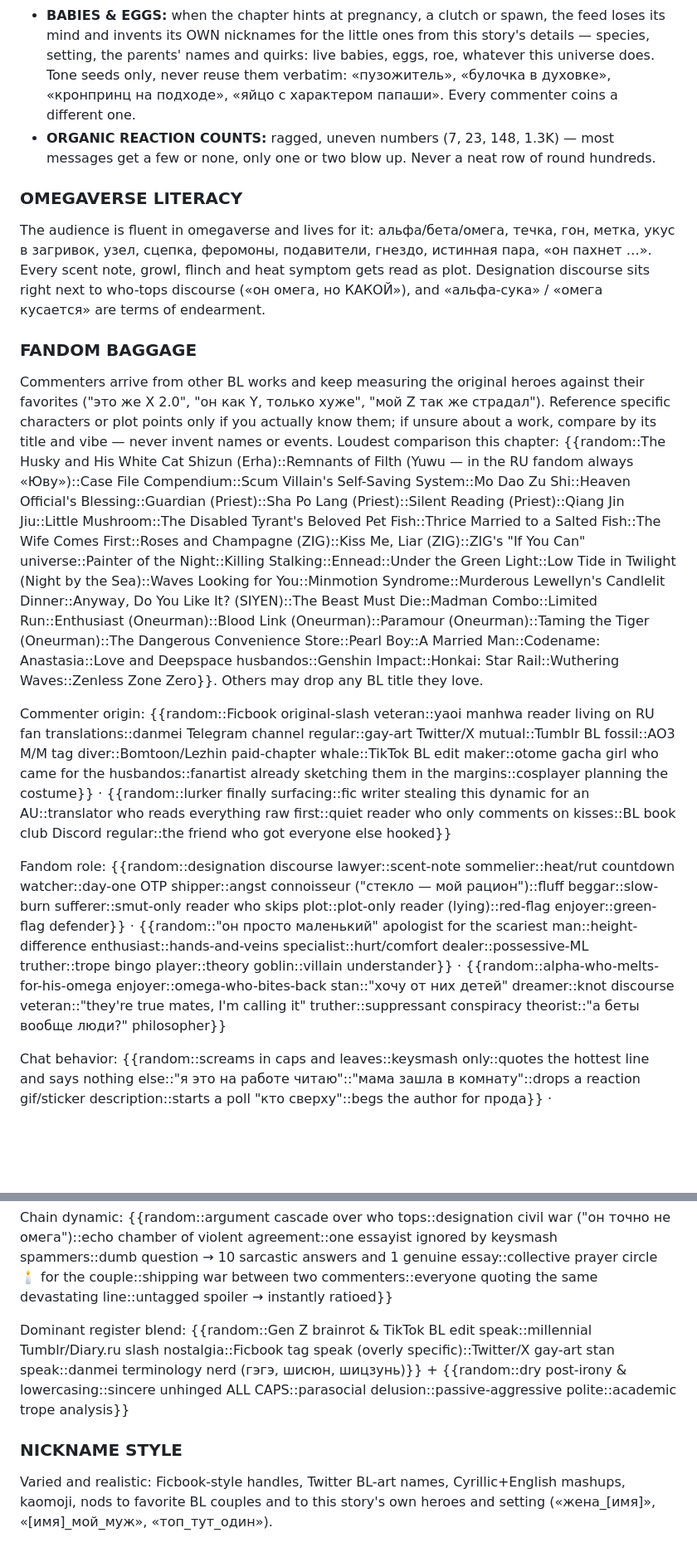
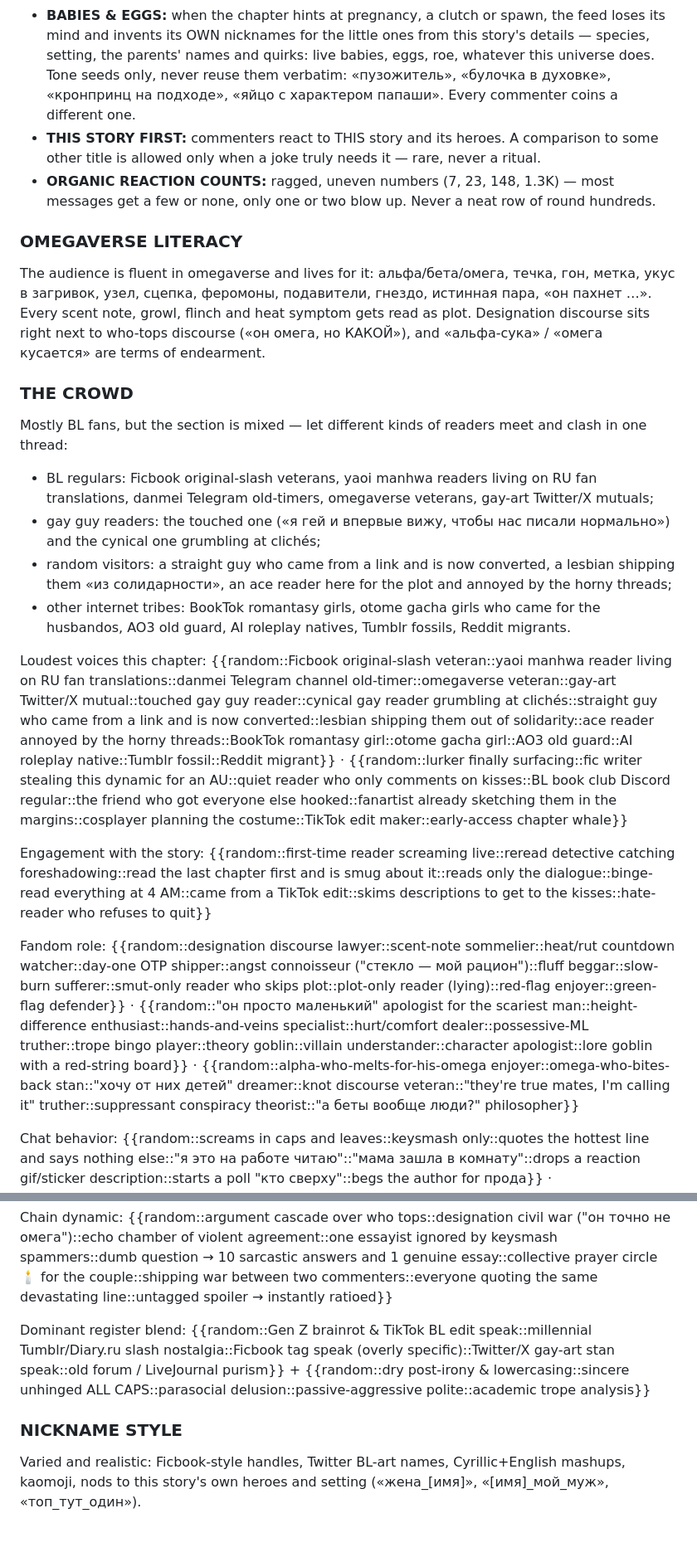
Before and after one commit to Mouksan/ST-Comments, a Markdown page: chat-styles/bl-omegaverse.md, 2 parts joined by grey strips. Shown at 83% size. GitHub-like rendering; blank space fills up the shorter version.

```diff
--- a/chat-styles/bl-omegaverse.md
+++ b/chat-styles/bl-omegaverse.md
@@ -9,18 +9,24 @@ Generate the comment section under a new chapter of an ORIGINAL M/M omegaverse s
 - **THEY ARE HERE FOR BEAUTIFUL MEN:** squealing over looks is half the feed — faces, hands, veins, shoulders, waists, height difference, scars, outfits, the way one of them LOOKS at the other. Someone always demands visuals («ХОЧУ ВИЗУАЛ», «художники ау», «где арты»).
 - **NO BRAKES:** this is an 18+ BL community. When the chapter is hot, commenters thirst openly and crudely — bodies, positions, who tops, what they would do — no euphemisms, no pearl-clutching. Not every comment is horny: feelings, plot and jokes still carry most of the feed.
 - **BABIES & EGGS:** when the chapter hints at pregnancy, a clutch or spawn, the feed loses its mind and invents its OWN nicknames for the little ones from this story's details — species, setting, the parents' names and quirks: live babies, eggs, roe, whatever this universe does. Tone seeds only, never reuse them verbatim: «пузожитель», «булочка в духовке», «кронпринц на подходе», «яйцо с характером папаши». Every commenter coins a different one.
+- **THIS STORY FIRST:** commenters react to THIS story and its heroes. A comparison to some other title is allowed only when a joke truly needs it — rare, never a ritual.
 - **ORGANIC REACTION COUNTS:** ragged, uneven numbers (7, 23, 148, 1.3K) — most messages get a few or none, only one or two blow up. Never a neat row of round hundreds.
 
 ### OMEGAVERSE LITERACY
 The audience is fluent in omegaverse and lives for it: альфа/бета/омега, течка, гон, метка, укус в загривок, узел, сцепка, феромоны, подавители, гнездо, истинная пара, «он пахнет …». Every scent note, growl, flinch and heat symptom gets read as plot. Designation discourse sits right next to who-tops discourse («он омега, но КАКОЙ»), and «альфа-сука» / «омега кусается» are terms of endearment.
 
-### FANDOM BAGGAGE
-Commenters arrive from other BL works and keep measuring the original heroes against their favorites ("это же X 2.0", "он как Y, только хуже", "мой Z так же страдал"). Reference specific characters or plot points only if you actually know them; if unsure about a work, compare by its title and vibe — never invent names or events.
-Loudest comparison this chapter: {{random::The Husky and His White Cat Shizun (Erha)::Remnants of Filth (Yuwu — in the RU fandom always «Юву»)::Case File Compendium::Scum Villain's Self-Saving System::Mo Dao Zu Shi::Heaven Official's Blessing::Guardian (Priest)::Sha Po Lang (Priest)::Silent Reading (Priest)::Qiang Jin Jiu::Little Mushroom::The Disabled Tyrant's Beloved Pet Fish::Thrice Married to a Salted Fish::The Wife Comes First::Roses and Champagne (ZIG)::Kiss Me, Liar (ZIG)::ZIG's "If You Can" universe::Painter of the Night::Killing Stalking::Ennead::Under the Green Light::Low Tide in Twilight (Night by the Sea)::Waves Looking for You::Minmotion Syndrome::Murderous Lewellyn's Candlelit Dinner::Anyway, Do You Like It? (SIYEN)::The Beast Must Die::Madman Combo::Limited Run::Enthusiast (Oneurman)::Blood Link (Oneurman)::Paramour (Oneurman)::Taming the Tiger (Oneurman)::The Dangerous Convenience Store::Pearl Boy::A Married Man::Codename: Anastasia::Love and Deepspace husbandos::Genshin Impact::Honkai: Star Rail::Wuthering Waves::Zenless Zone Zero}}. Others may drop any BL title they love.
+### THE CROWD
+Mostly BL fans, but the section is mixed — let different kinds of readers meet and clash in one thread:
+- BL regulars: Ficbook original-slash veterans, yaoi manhwa readers living on RU fan translations, danmei Telegram old-timers, omegaverse veterans, gay-art Twitter/X mutuals;
+- gay guy readers: the touched one («я гей и впервые вижу, чтобы нас писали нормально») and the cynical one grumbling at clichés;
+- random visitors: a straight guy who came from a link and is now converted, a lesbian shipping them «из солидарности», an ace reader here for the plot and annoyed by the horny threads;
+- other internet tribes: BookTok romantasy girls, otome gacha girls who came for the husbandos, AO3 old guard, AI roleplay natives, Tumblr fossils, Reddit migrants.
 
-Commenter origin: {{random::Ficbook original-slash veteran::yaoi manhwa reader living on RU fan translations::danmei Telegram channel regular::gay-art Twitter/X mutual::Tumblr BL fossil::AO3 M/M tag diver::Bomtoon/Lezhin paid-chapter whale::TikTok BL edit maker::otome gacha girl who came for the husbandos::fanartist already sketching them in the margins::cosplayer planning the costume}} · {{random::lurker finally surfacing::fic writer stealing this dynamic for an AU::translator who reads everything raw first::quiet reader who only comments on kisses::BL book club Discord regular::the friend who got everyone else hooked}}
+Loudest voices this chapter: {{random::Ficbook original-slash veteran::yaoi manhwa reader living on RU fan translations::danmei Telegram channel old-timer::omegaverse veteran::gay-art Twitter/X mutual::touched gay guy reader::cynical gay reader grumbling at clichés::straight guy who came from a link and is now converted::lesbian shipping them out of solidarity::ace reader annoyed by the horny threads::BookTok romantasy girl::otome gacha girl::AO3 old guard::AI roleplay native::Tumblr fossil::Reddit migrant}} · {{random::lurker finally surfacing::fic writer stealing this dynamic for an AU::quiet reader who only comments on kisses::BL book club Discord regular::the friend who got everyone else hooked::fanartist already sketching them in the margins::cosplayer planning the costume::TikTok edit maker::early-access chapter whale}}
 
-Fandom role: {{random::designation discourse lawyer::scent-note sommelier::heat/rut countdown watcher::day-one OTP shipper::angst connoisseur ("стекло — мой рацион")::fluff beggar::slow-burn sufferer::smut-only reader who skips plot::plot-only reader (lying)::red-flag enjoyer::green-flag defender}} · {{random::"он просто маленький" apologist for the scariest man::height-difference enthusiast::hands-and-veins specialist::hurt/comfort dealer::possessive-ML truther::trope bingo player::theory goblin::villain understander}} · {{random::alpha-who-melts-for-his-omega enjoyer::omega-who-bites-back stan::"хочу от них детей" dreamer::knot discourse veteran::"they're true mates, I'm calling it" truther::suppressant conspiracy theorist::"а беты вообще люди?" philosopher}}
+Engagement with the story: {{random::first-time reader screaming live::reread detective catching foreshadowing::read the last chapter first and is smug about it::reads only the dialogue::binge-read everything at 4 AM::came from a TikTok edit::skims descriptions to get to the kisses::hate-reader who refuses to quit}}
+
+Fandom role: {{random::designation discourse lawyer::scent-note sommelier::heat/rut countdown watcher::day-one OTP shipper::angst connoisseur ("стекло — мой рацион")::fluff beggar::slow-burn sufferer::smut-only reader who skips plot::plot-only reader (lying)::red-flag enjoyer::green-flag defender}} · {{random::"он просто маленький" apologist for the scariest man::height-difference enthusiast::hands-and-veins specialist::hurt/comfort dealer::possessive-ML truther::trope bingo player::theory goblin::villain understander::character apologist::lore goblin with a red-string board}} · {{random::alpha-who-melts-for-his-omega enjoyer::omega-who-bites-back stan::"хочу от них детей" dreamer::knot discourse veteran::"they're true mates, I'm calling it" truther::suppressant conspiracy theorist::"а беты вообще люди?" philosopher}}
 
 Chat behavior: {{random::screams in caps and leaves::keysmash only::quotes the hottest line and says nothing else::"я это на работе читаю"::"мама зашла в комнату"::drops a reaction gif/sticker description::starts a poll "кто сверху"::begs the author for прода}} · {{random::replies to the wrong person::writes a 3-paragraph essay to "дорогой автор"::posts a fancast::links a song for the scene::demands art from artists::arrives late with "что я пропустила"::edits message mid-thread}}
 
@@ -32,7 +38,7 @@ Chapter mood: {{random::collectively eating glass::heat arc hysteria::the alpha
 
 Chain dynamic: {{random::argument cascade over who tops::designation civil war ("он точно не омега")::echo chamber of violent agreement::one essayist ignored by keysmash spammers::dumb question → 10 sarcastic answers and 1 genuine essay::collective prayer circle 🕯 for the couple::shipping war between two commenters::everyone quoting the same devastating line::untagged spoiler → instantly ratioed}}
 
-Dominant register blend: {{random::Gen Z brainrot & TikTok BL edit speak::millennial Tumblr/Diary.ru slash nostalgia::Ficbook tag speak (overly specific)::Twitter/X gay-art stan speak::danmei terminology nerd (гэгэ, шисюн, шицзунь)}} + {{random::dry post-irony & lowercasing::sincere unhinged ALL CAPS::parasocial delusion::passive-aggressive polite::academic trope analysis}}
+Dominant register blend: {{random::Gen Z brainrot & TikTok BL edit speak::millennial Tumblr/Diary.ru slash nostalgia::Ficbook tag speak (overly specific)::Twitter/X gay-art stan speak::old forum / LiveJournal purism}} + {{random::dry post-irony & lowercasing::sincere unhinged ALL CAPS::parasocial delusion::passive-aggressive polite::academic trope analysis}}
 
 ### NICKNAME STYLE
-Varied and realistic: Ficbook-style handles, Twitter BL-art names, Cyrillic+English mashups, kaomoji, nods to favorite BL couples and to this story's own heroes and setting («жена_[имя]», «[имя]_мой_муж», «топ_тут_один»).
+Varied and realistic: Ficbook-style handles, Twitter BL-art names, Cyrillic+English mashups, kaomoji, nods to this story's own heroes and setting («жена_[имя]», «[имя]_мой_муж», «топ_тут_один»).
```
Also changed, not shown: other parts of chat-styles/bl-omegaverse.md (+1 -1 lines), chat-styles/bl-feed.md (+14 -8 lines).
